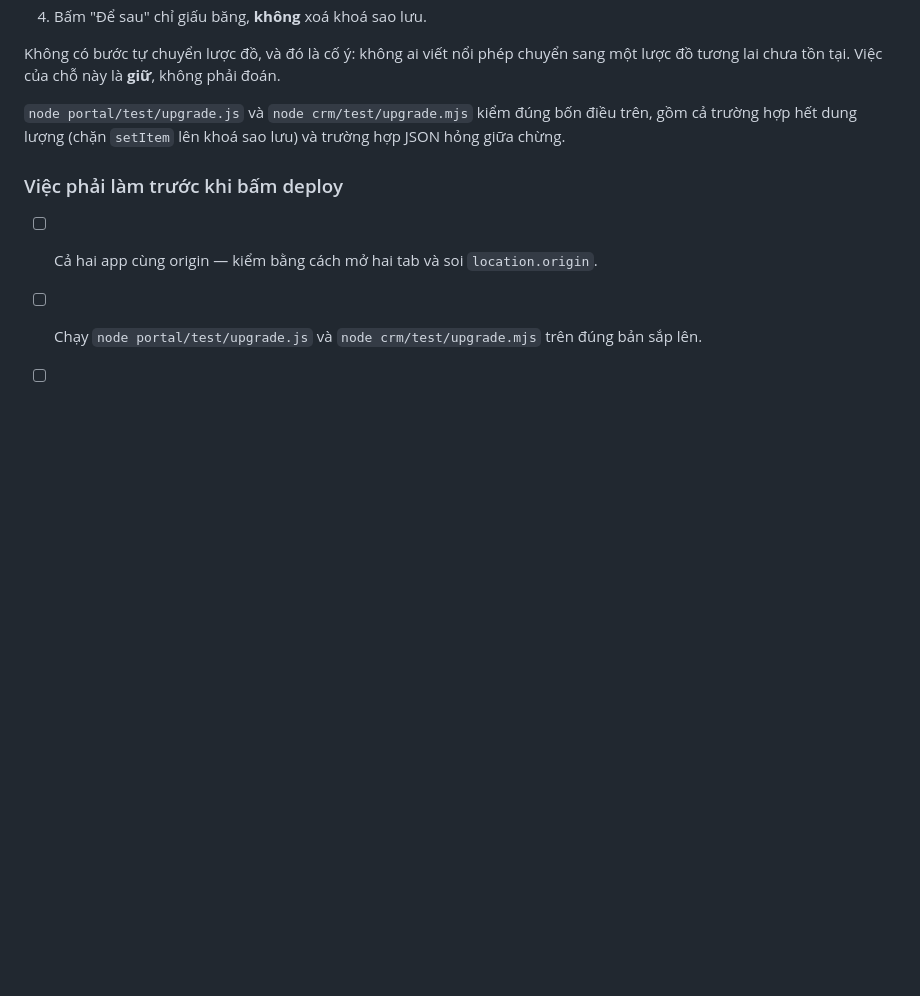
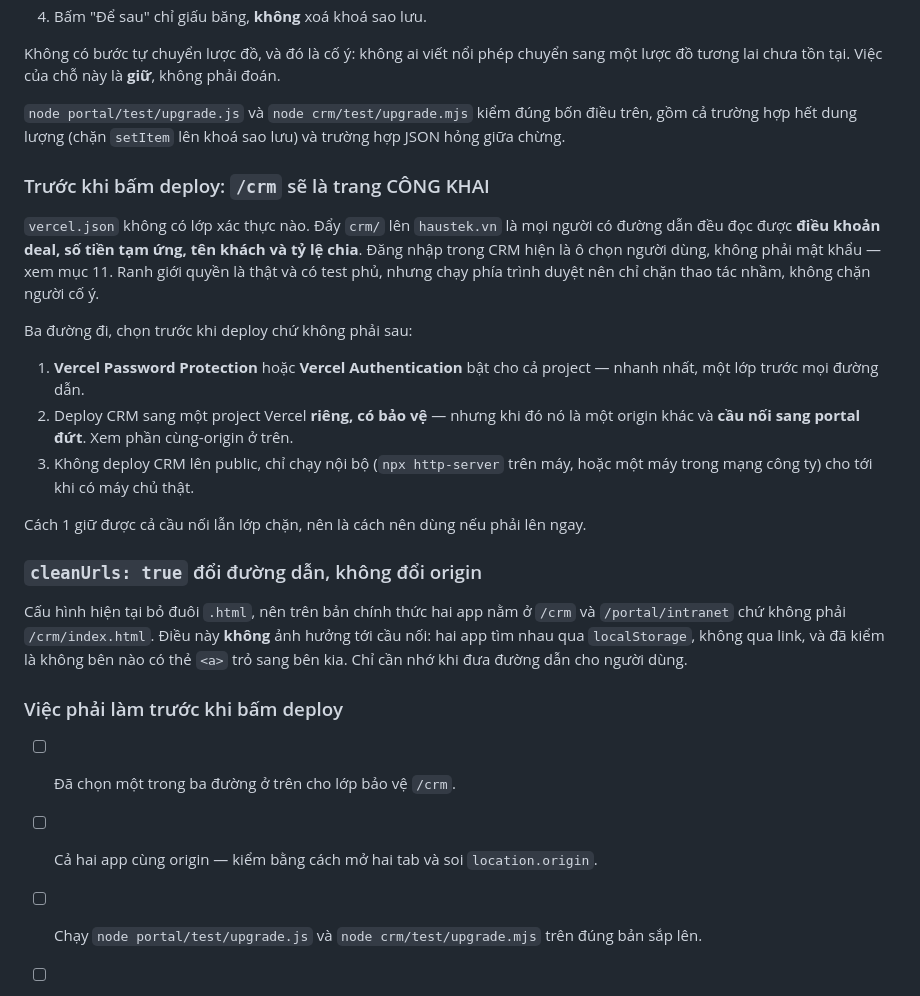
Before and after one commit to vincetang222/haustek, a Markdown page: portal/SYNC.md, the part around the change. GitHub-like rendering; blank space fills up the shorter version.

Commit message:
SYNC.md: nói rõ /crm sẽ là trang công khai nếu deploy thẳng
Mục 14 đang chỉ nói về mất dữ liệu và cùng-origin, thiếu hậu quả nguy hiểm
nhất của việc "lên bản chính thức": vercel.json không có lớp xác thực nào,
nên đẩy crm/ lên haustek.vn là ai có đường dẫn cũng đọc được điều khoản deal,
số tiền tạm ứng, tên khách và tỷ lệ chia. Đăng nhập CRM hiện là ô chọn người
dùng chứ không phải mật khẩu.

Ghi ra ba đường đi kèm đánh đổi của từng đường — đáng chú ý là cách "deploy
CRM sang project Vercel riêng" nghe an toàn nhưng làm ĐỨT cầu nối, vì đổi
project là đổi origin.

Thêm ghi chú cleanUrls: true đổi đường dẫn thành /crm và /portal/intranet.
Đã kiểm là không bên nào có thẻ <a> trỏ sang bên kia nên cầu nối không việc
gì — hai app tìm nhau qua localStorage, không qua link.

Co-Authored-By: Claude Opus 5 <noreply@anthropic.com>
Claude-Session: https://claude.ai/code/session_01JDUFfMU8ZqPwLAmSrJ8WBS

```diff
--- a/portal/SYNC.md
+++ b/portal/SYNC.md
@@ -522,8 +522,36 @@ một lược đồ tương lai chưa tồn tại. Việc của chỗ này là *
 trên, gồm cả trường hợp hết dung lượng (chặn `setItem` lên khoá sao lưu) và
 trường hợp JSON hỏng giữa chừng.
 
+### Trước khi bấm deploy: `/crm` sẽ là trang CÔNG KHAI
+
+`vercel.json` không có lớp xác thực nào. Đẩy `crm/` lên `haustek.vn` là mọi người
+có đường dẫn đều đọc được **điều khoản deal, số tiền tạm ứng, tên khách và tỷ lệ
+chia**. Đăng nhập trong CRM hiện là ô chọn người dùng, không phải mật khẩu — xem
+mục 11. Ranh giới quyền là thật và có test phủ, nhưng chạy phía trình duyệt nên
+chỉ chặn thao tác nhầm, không chặn người cố ý.
+
+Ba đường đi, chọn trước khi deploy chứ không phải sau:
+
+1. **Vercel Password Protection** hoặc **Vercel Authentication** bật cho cả
+   project — nhanh nhất, một lớp trước mọi đường dẫn.
+2. Deploy CRM sang một project Vercel **riêng, có bảo vệ** — nhưng khi đó nó là
+   một origin khác và **cầu nối sang portal đứt**. Xem phần cùng-origin ở trên.
+3. Không deploy CRM lên public, chỉ chạy nội bộ (`npx http-server` trên máy, hoặc
+   một máy trong mạng công ty) cho tới khi có máy chủ thật.
+
+Cách 1 giữ được cả cầu nối lẫn lớp chặn, nên là cách nên dùng nếu phải lên ngay.
+
+### `cleanUrls: true` đổi đường dẫn, không đổi origin
+
+Cấu hình hiện tại bỏ đuôi `.html`, nên trên bản chính thức hai app nằm ở `/crm`
+và `/portal/intranet` chứ không phải `/crm/index.html`. Điều này **không** ảnh
+hưởng tới cầu nối: hai app tìm nhau qua `localStorage`, không qua link, và đã
+kiểm là không bên nào có thẻ `<a>` trỏ sang bên kia. Chỉ cần nhớ khi đưa đường
+dẫn cho người dùng.
+
 ### Việc phải làm trước khi bấm deploy
 
+- [ ] Đã chọn một trong ba đường ở trên cho lớp bảo vệ `/crm`.
 - [ ] Cả hai app cùng origin — kiểm bằng cách mở hai tab và soi `location.origin`.
 - [ ] Chạy `node portal/test/upgrade.js` và `node crm/test/upgrade.mjs` trên đúng
       bản sắp lên.
```
